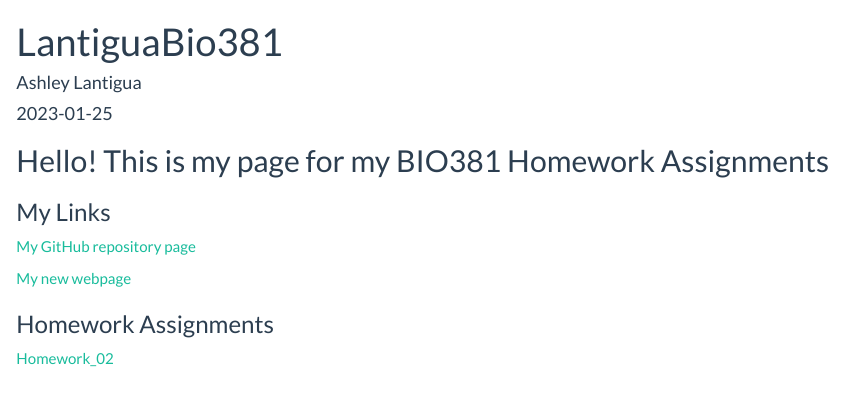
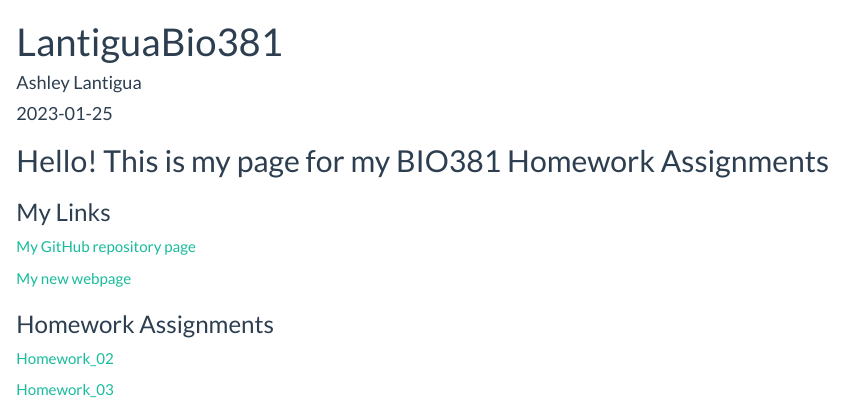
Before and after one commit to AshleyLantigua7/LantiguaBio381, an R Markdown document (index.Rmd): the page in a window 1100 px wide, from its top. The pictures show the output file index.html that the author committed with the source, opened offline.

Commit message:
adding homework link to index html

```diff
--- a/index.Rmd
+++ b/index.Rmd
@@ -22,3 +22,5 @@ knitr::opts_chunk$set(echo = TRUE)
 ### Homework Assignments
 
 [Homework_02](Homework_02.html)
+
+[Homework_03](Lantigua_Homework_01.html)
```
Also changed, not shown: index.html.
